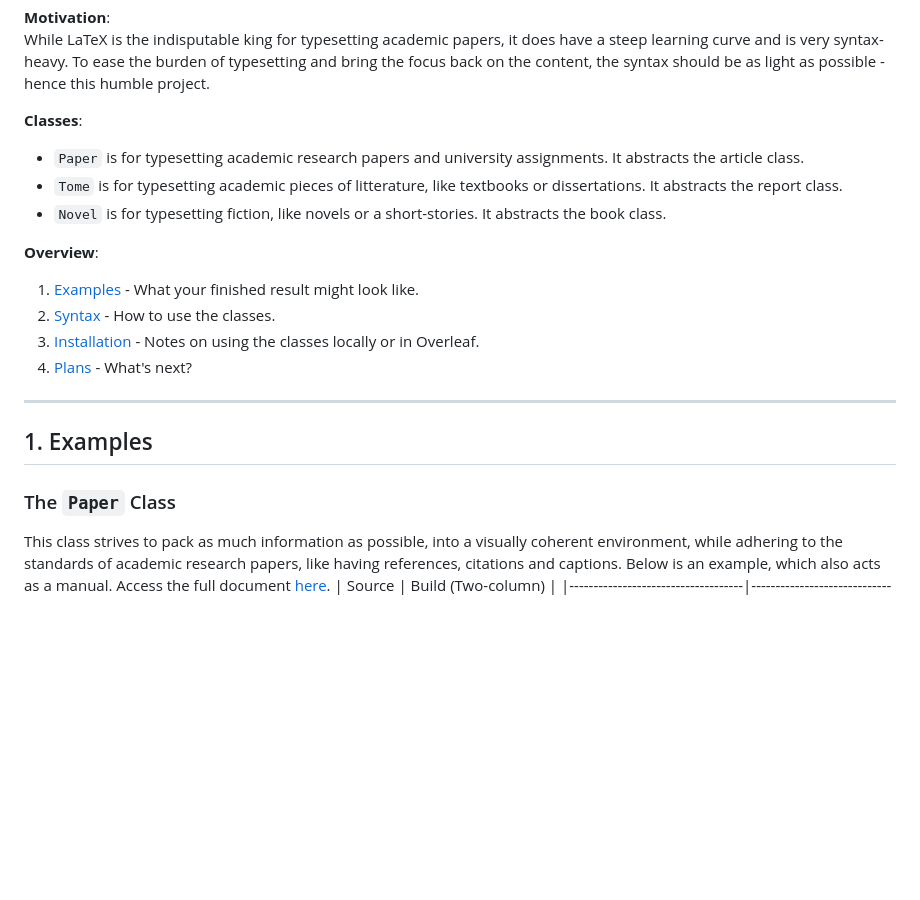
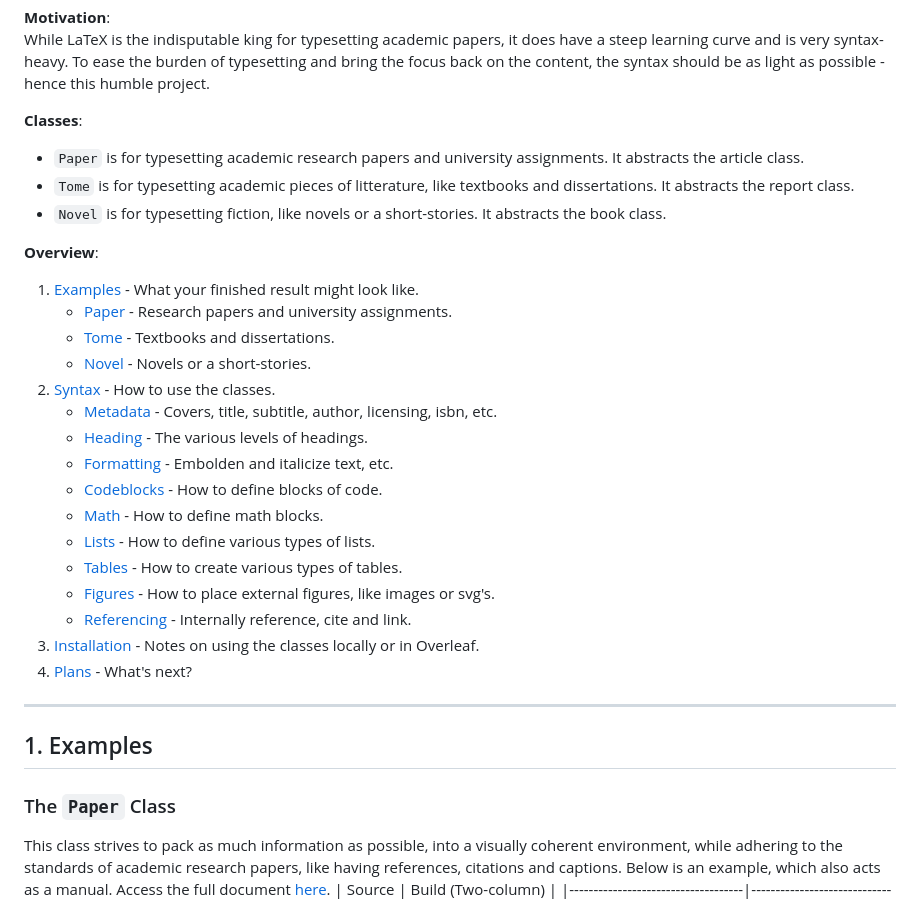
Before and after one commit to NicklasVraa/LiX, a Markdown page: readme.md, the part around the change printed below. Rendered like a GitHub page; blank space fills up the shorter version.

```diff
--- a/readme.md
+++ b/readme.md
@@ -6,20 +6,32 @@ While LaTeX is the indisputable king for typesetting academic papers, it does ha
 
 **Classes**:
 - `Paper` is for typesetting academic research papers and university assignments. It abstracts the article class.
-- `Tome` is for typesetting academic pieces of litterature, like textbooks or dissertations. It abstracts the report class.
+- `Tome` is for typesetting academic pieces of litterature, like textbooks and dissertations. It abstracts the report class.
 - `Novel` is for typesetting fiction, like novels or a short-stories. It abstracts the book class.
 
 
 **Overview**:
 1. [Examples](#examples) - What your finished result might look like.
+   - [Paper](#paper) - Research papers and university assignments.
+   - [Tome](#tome) - Textbooks and dissertations.
+   - [Novel](#novel) - Novels or a short-stories.
 2. [Syntax](#syntax) - How to use the classes.
+   - [Metadata](#metadata) - Covers, title, subtitle, author, licensing, isbn, etc.
+   - [Heading](#heading) - The various levels of headings.
+   - [Formatting](#formatting) - Embolden and italicize text, etc.
+   - [Codeblocks](#codeblocks) - How to define blocks of code.
+   - [Math](#math) - How to define math blocks.
+   - [Lists](#lists) - How to define various types of lists.
+   - [Tables](#tables) - How to create various types of tables.
+   - [Figures](#figures) - How to place external figures, like images or svg's.
+   - [Referencing](#referencing) - Internally reference, cite and link.
 3. [Installation](#installation) - Notes on using the classes locally or in Overleaf.
 4. [Plans](#plans) - What's next?
 
 ---
 ## 1. Examples <a name="examples"></a>
 
-### The `Paper` Class
+### The `Paper` Class <a name="paper"></a>
 This class strives to pack as much information as possible, into a visually coherent environment, while adhering to the standards of academic research papers, like having references, citations and captions. Below is an example, which also acts as a manual. Access the full document [here](paper_example.pdf).
 | Source                             | Build (Two-column)             |
 |------------------------------------|--------------------------------|
```
Also changed, not shown: other parts of readme.md (+44 -2 lines).
